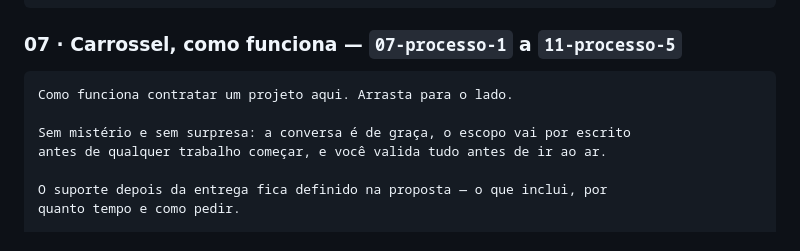
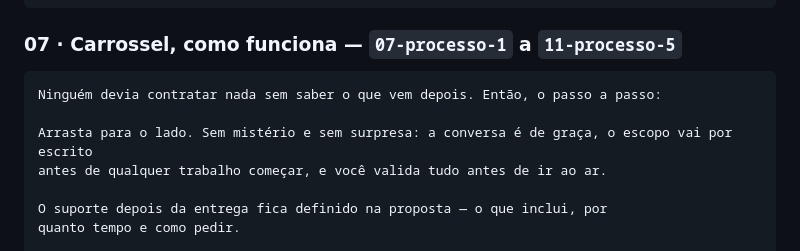
Before and after one commit to jooaofelix/joaoSFW, a Markdown page: instagram/textos.md, the part around one of its changes. Rendered like a GitHub page.

````diff
--- a/instagram/textos.md
+++ b/instagram/textos.md
@@ -165,9 +171,9 @@ Sem intermediário e sem palavra difícil no meio da conversa.
 
 ### 07 · Carrossel, como funciona — `07-processo-1` a `11-processo-5`
 ```
-Como funciona contratar um projeto aqui. Arrasta para o lado.
+Ninguém devia contratar nada sem saber o que vem depois. Então, o passo a passo:
 
-Sem mistério e sem surpresa: a conversa é de graça, o escopo vai por escrito
+Arrasta para o lado. Sem mistério e sem surpresa: a conversa é de graça, o escopo vai por escrito
 antes de qualquer trabalho começar, e você valida tudo antes de ir ao ar.
 
 O suporte depois da entrega fica definido na proposta — o que inclui, por
````
Also changed, not shown: other parts of instagram/textos.md (+17 -11 lines), instagram/estrategia.md (+3 -2 lines).
